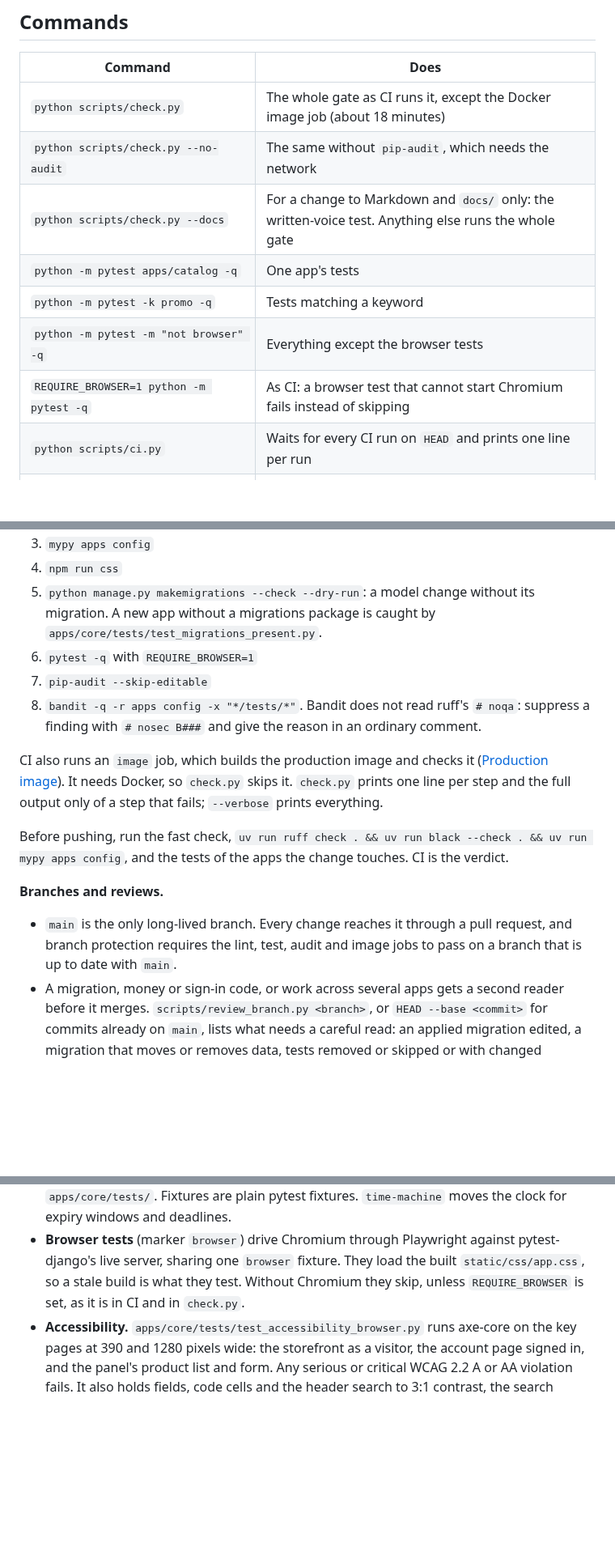
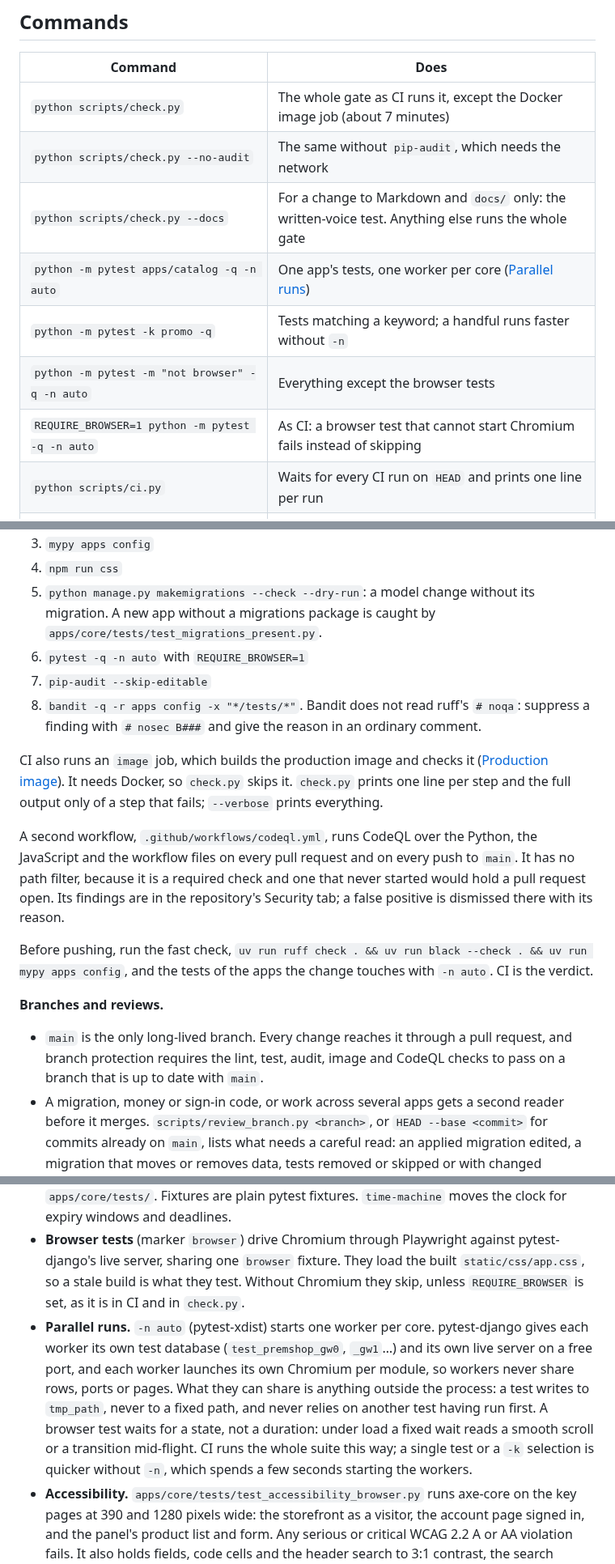
Before and after one commit to Sina-Amare/premshop, a Markdown page: docs/development.md, 3 parts joined by grey strips. Shown at 81% size. Drawn GitHub-style; blank space fills up the shorter version.

Commit message:
Document parallel test runs and the CodeQL check
The commands carry -n auto, the gate step and its new duration follow ci.yml,
and the tests section says what workers can still share and why a browser test
waits for a state instead of a duration.

```diff
--- a/docs/development.md
+++ b/docs/development.md
@@ -93,13 +93,13 @@ To rotate it, move the current key into `FIELD_ENCRYPTION_KEY_FALLBACKS`, set th
 
 | Command | Does |
 |---|---|
-| `python scripts/check.py` | The whole gate as CI runs it, except the Docker image job (about 18 minutes) |
+| `python scripts/check.py` | The whole gate as CI runs it, except the Docker image job (about 7 minutes) |
 | `python scripts/check.py --no-audit` | The same without `pip-audit`, which needs the network |
 | `python scripts/check.py --docs` | For a change to Markdown and `docs/` only: the written-voice test. Anything else runs the whole gate |
-| `python -m pytest apps/catalog -q` | One app's tests |
-| `python -m pytest -k promo -q` | Tests matching a keyword |
-| `python -m pytest -m "not browser" -q` | Everything except the browser tests |
-| `REQUIRE_BROWSER=1 python -m pytest -q` | As CI: a browser test that cannot start Chromium fails instead of skipping |
+| `python -m pytest apps/catalog -q -n auto` | One app's tests, one worker per core ([Parallel runs](#tests)) |
+| `python -m pytest -k promo -q` | Tests matching a keyword; a handful runs faster without `-n` |
+| `python -m pytest -m "not browser" -q -n auto` | Everything except the browser tests |
+| `REQUIRE_BROWSER=1 python -m pytest -q -n auto` | As CI: a browser test that cannot start Chromium fails instead of skipping |
 | `python scripts/ci.py` | Waits for every CI run on `HEAD` and prints one line per run |
 | `python scripts/review_branch.py <branch>` | Lists what in a change needs a careful read |
 | `npm run css`, `npm run css:watch` | Build the stylesheet once, or on every change |
@@ -117,17 +117,19 @@ The gate is eight steps, defined in `.github/workflows/ci.yml` and mirrored by `
 3. `mypy apps config`
 4. `npm run css`
 5. `python manage.py makemigrations --check --dry-run`: a model change without its migration. A new app without a migrations package is caught by `apps/core/tests/test_migrations_present.py`.
-6. `pytest -q` with `REQUIRE_BROWSER=1`
+6. `pytest -q -n auto` with `REQUIRE_BROWSER=1`
 7. `pip-audit --skip-editable`
 8. `bandit -q -r apps config -x "*/tests/*"`. Bandit does not read ruff's `# noqa`: suppress a finding with `# nosec B###` and give the reason in an ordinary comment.
 
 CI also runs an `image` job, which builds the production image and checks it ([Production image](#production-image)). It needs Docker, so `check.py` skips it. `check.py` prints one line per step and the full output only of a step that fails; `--verbose` prints everything.
 
-Before pushing, run the fast check, `uv run ruff check . && uv run black --check . && uv run mypy apps config`, and the tests of the apps the change touches. CI is the verdict.
+A second workflow, `.github/workflows/codeql.yml`, runs CodeQL over the Python, the JavaScript and the workflow files on every pull request and on every push to `main`. It has no path filter, because it is a required check and one that never started would hold a pull request open. Its findings are in the repository's Security tab; a false positive is dismissed there with its reason.
+
+Before pushing, run the fast check, `uv run ruff check . && uv run black --check . && uv run mypy apps config`, and the tests of the apps the change touches with `-n auto`. CI is the verdict.
 
 **Branches and reviews.**
 
-- `main` is the only long-lived branch. Every change reaches it through a pull request, and branch protection requires the lint, test, audit and image jobs to pass on a branch that is up to date with `main`.
+- `main` is the only long-lived branch. Every change reaches it through a pull request, and branch protection requires the lint, test, audit, image and CodeQL checks to pass on a branch that is up to date with `main`.
 - A migration, money or sign-in code, or work across several apps gets a second reader before it merges. `scripts/review_branch.py <branch>`, or `HEAD --base <commit>` for commits already on `main`, lists what needs a careful read: an applied migration edited, a migration that moves or removes data, tests removed or skipped or with changed assertions, a change to the gate, a raised query budget, a new dependency, money or sign-in code, and a production change (code and templates, not tests, migrations, translations or documents) over 600 lines in money, sign-in or credential code or 1,500 elsewhere, past which one review misses too much and two readers split it by area.
 - Commit messages say what changed and why.
 
@@ -153,6 +155,7 @@ The README lists every document. They follow four rules:
 - **Database.** Tests run on the PostgreSQL in `DATABASE_URL`, because row locks and constraints are part of what they test. `apps/conftest.py` gives every test an in-memory cache and a fast password hasher, so no test needs a running Redis or pays the real hasher's cost.
 - **Layout.** Tests live under `apps/` (`testpaths = ["apps"]`), including the settings tests in `apps/core/tests/`. Fixtures are plain pytest fixtures. `time-machine` moves the clock for expiry windows and deadlines.
 - **Browser tests** (marker `browser`) drive Chromium through Playwright against pytest-django's live server, sharing one `browser` fixture. They load the built `static/css/app.css`, so a stale build is what they test. Without Chromium they skip, unless `REQUIRE_BROWSER` is set, as it is in CI and in `check.py`.
+- **Parallel runs.** `-n auto` (pytest-xdist) starts one worker per core. pytest-django gives each worker its own test database (`test_premshop_gw0`, `_gw1`…) and its own live server on a free port, and each worker launches its own Chromium per module, so workers never share rows, ports or pages. What they can share is anything outside the process: a test writes to `tmp_path`, never to a fixed path, and never relies on another test having run first. A browser test waits for a state, not a duration: under load a fixed wait reads a smooth scroll or a transition mid-flight. CI runs the whole suite this way; a single test or a `-k` selection is quicker without `-n`, which spends a few seconds starting the workers.
 - **Accessibility.** `apps/core/tests/test_accessibility_browser.py` runs axe-core on the key pages at 390 and 1280 pixels wide: the storefront as a visitor, the account page signed in, and the panel's product list and form. Any serious or critical WCAG 2.2 A or AA violation fails. It also holds fields, code cells and the header search to 3:1 contrast, the search placeholder to 4.5:1, and every focus ring to 3:1. `apps/catalog/tests/test_admin_browser.py` scans the rest of the panel. The list of allowed exceptions is empty; an exception would name one rule, page and element with its reason.
 - **Query budgets.** Six queries on the home page, five on a category page and nine on a product page with related products. The legal-page links in the footer cost one query however many pages are published, tested separately so a query per link cannot hide inside a budget.
 - **Written voice.** `apps/core/tests/test_written_voice.py` scans every tracked text file for emoji, brochure adjectives, tutorial and essay openers, and attribution lines.
```
